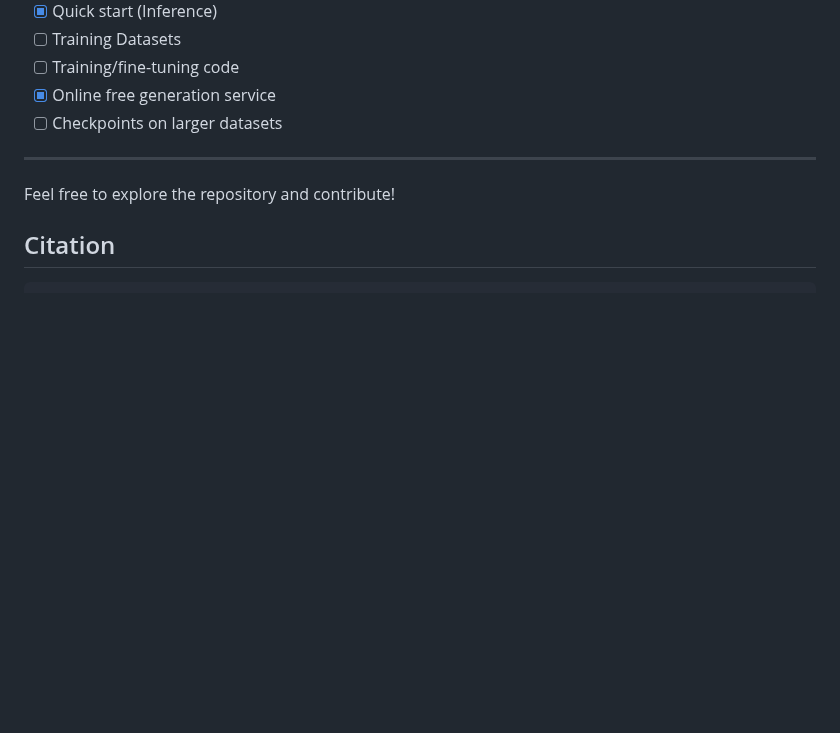
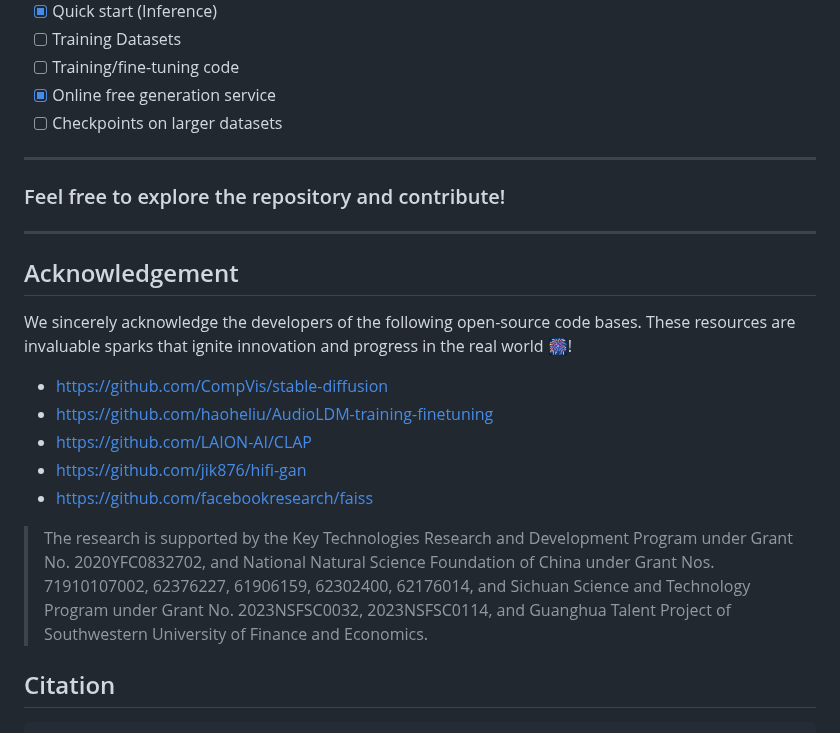
Before and after one commit to shaopengw/Awesome-Music-Generation, a Markdown page: README.md, the part around the change. Drawn GitHub-style; blank space fills up the shorter version.

Commit message:
Update README.md with MMGen acknowledgements and resources

```diff
--- a/README.md
+++ b/README.md
@@ -93,7 +93,19 @@ Awesome-Music-Generation/log/latent_diffusion/quick_start/quick_start
 - [ ] Checkpoints on larger datasets
 
 ---
-Feel free to explore the repository and contribute!
+### Feel free to explore the repository and contribute!
+---
+## Acknowledgement
+
+We sincerely acknowledge the developers of the following open-source code bases. These resources are invaluable sparks that ignite innovation and progress in the real world 🎆!
+
+- [https://github.com/CompVis/stable-diffusion](https://github.com/CompVis/stable-diffusion)
+- [https://github.com/haoheliu/AudioLDM-training-finetuning](https://github.com/haoheliu/AudioLDM-training-finetuning)
+- [https://github.com/LAION-AI/CLAP](https://github.com/LAION-AI/CLAP)
+- [https://github.com/jik876/hifi-gan](https://github.com/jik876/hifi-gan)
+- [https://github.com/facebookresearch/faiss](https://github.com/facebookresearch/faiss)
+
+>The research is supported by the Key Technologies Research and Development Program under Grant No. 2020YFC0832702, and National Natural Science Foundation of China under Grant Nos. 71910107002, 62376227, 61906159, 62302400, 62176014, and Sichuan Science and Technology Program under Grant No. 2023NSFSC0032, 2023NSFSC0114, and Guanghua Talent Project of Southwestern University of Finance and Economics.
 
 ## Citation
 
```
